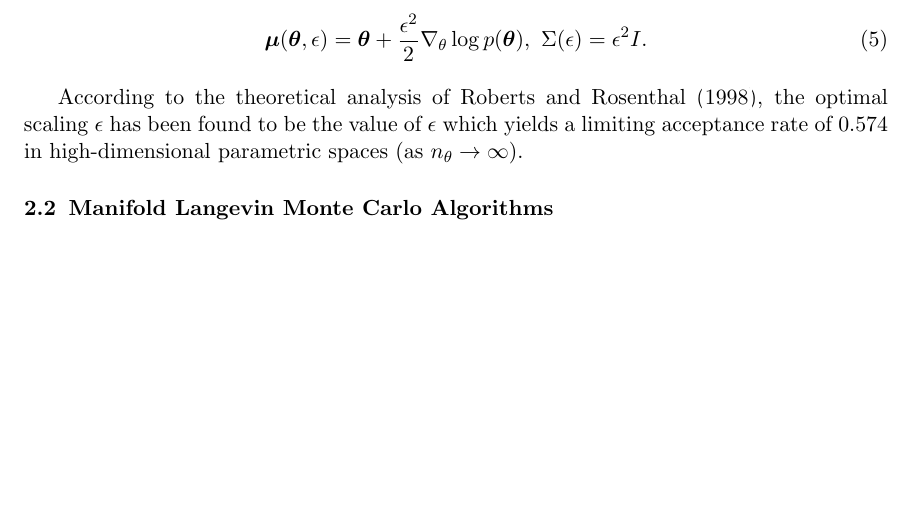
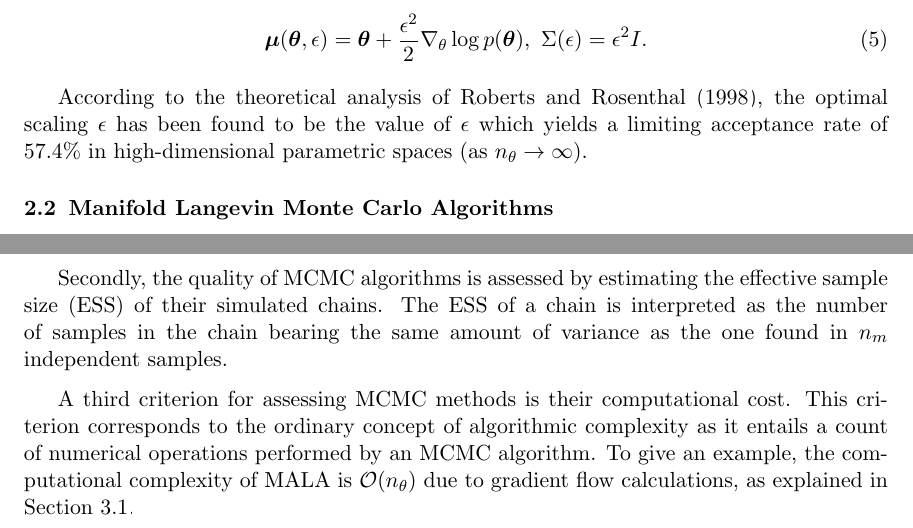
Before and after one commit to eford/pap_for__man, a LaTeX paper (papamarkou2016.tex): part of page 4 of 19 before the commit and two parts of pages 4 and 12 of 19 after it, the two joined at a grey line, cut so that both start at the same text, the shorter picture padded with empty space. Compiled offline with pdfLaTeX.

Commit message:
Added second and third paragraph in section 3.5

```diff
--- a/papamarkou2016.tex
+++ b/papamarkou2016.tex
@@ -201,7 +201,7 @@ which case MALA is defined in its conventional form
 \end{equation}
 
 According to the theoretical analysis of \cite{rob_ros__opt}, the optimal scaling $\epsilon$ has been found to be the value
-of $\epsilon$ which yields a limiting acceptance rate of $0.574$ in high-dimensional parametric spaces
+of $\epsilon$ which yields a limiting acceptance rate of $57.4\%$ in high-dimensional parametric spaces
 (as $n_{\theta}\rightarrow\infty$).
 
 \subsection{Manifold Langevin Monte Carlo Algorithms}
@@ -751,6 +752,18 @@ By way of illustration, MALA attains its optimal acceptance rate of $0.574$ as $
 drift step $\epsilon$ to be in the vicinity of $n_{\theta}^{-1/3}$. Because of this, it is said that the algorithmic
 efficiency of MALA scales $\mathcal{O}(n_{\theta}^{-1/3})$ as the number $n_{\theta}$ of parameters increases.
 
+Secondly, the quality of MCMC algorithms is assessed by estimating the effective sample size (ESS) of their simulated chains.
+The ESS of a chain is interpreted as the number of samples in the chain bearing the same amount of variance as the one found
+in $n_m$ independent samples.
+
+A third criterion for assessing MCMC methods is their computational cost.
+This criterion corresponds to the ordinary concept of algorithmic complexity as it entails a count of numerical operations
+performed by an MCMC algorithm. To give an example, the computational complexity of MALA is $\mathcal{O}(n_{\theta})$ due to
+gradient flow calculations, as explained in Section \ref{Motivation}.
+
+%givesestimator of the population mean is the number n effn_{eff} with the property that our estimator has the same
+%precision (or variance) as the estimator got by sampling n effn_{eff} independent individuals.
+
 %Computational efficiency involves two aspects of complexity. One is time required to explore state space effectively. The
 %other one is complexity in terms of computational cost of a single MCMC iteration. For instance, MALA takes
 %$\mathcal{O} (n_{\theta}^{1/3})$ time to explore a state space of size $n_{\theta}$, whereas the cost of a
```
Also changed, not shown: papamarkou2016.tex (1 more changed lines).
